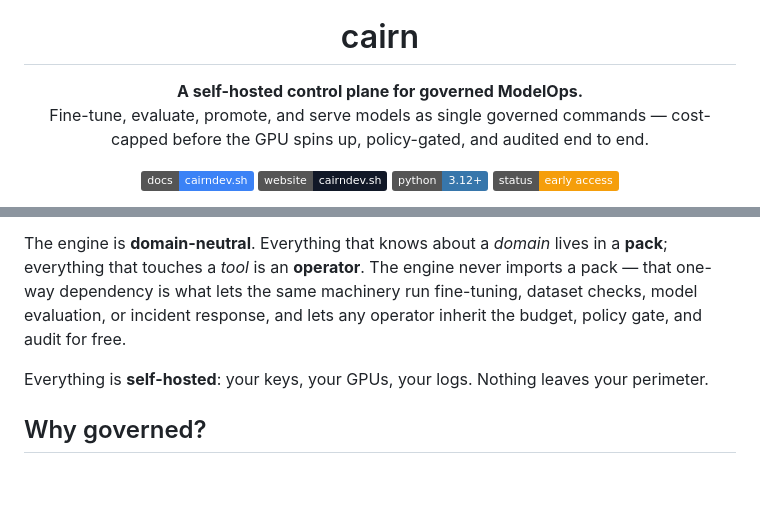
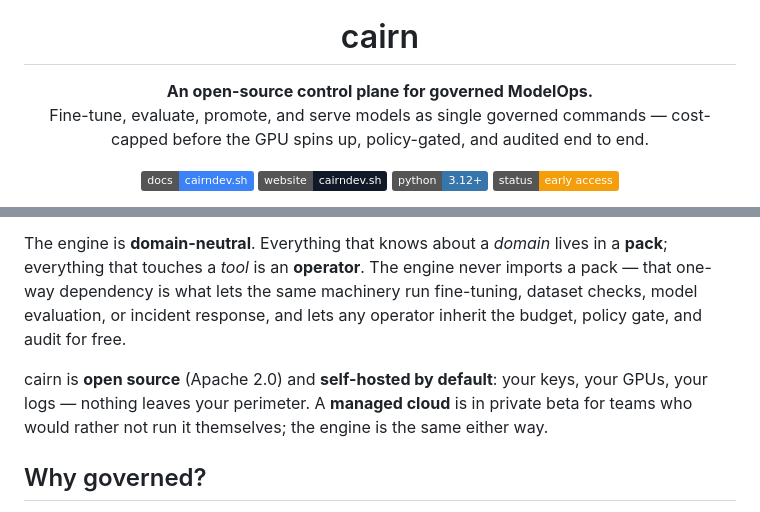
Before and after one commit to cairndev-sh/cairn, a Markdown page: README.md, 2 parts joined by grey strips. Rendered like a GitHub page; badges without logos; blank space fills up the shorter version.

Commit message:
docs: open-core framing — self-hosted by default, managed cloud in private beta

```diff
--- a/README.md
+++ b/README.md
@@ -5,7 +5,7 @@
 <h1 align="center">cairn</h1>
 
 <p align="center">
-  <b>A self-hosted control plane for governed ModelOps.</b><br>
+  <b>An open-source control plane for governed ModelOps.</b><br>
   Fine-tune, evaluate, promote, and serve models as single governed commands —
   cost-capped before the GPU spins up, policy-gated, and audited end to end.
 </p>
@@ -40,8 +40,10 @@ never imports a pack — that one-way dependency is what lets the same machinery
 run fine-tuning, dataset checks, model evaluation, or incident response, and
 lets any operator inherit the budget, policy gate, and audit for free.
 
-Everything is **self-hosted**: your keys, your GPUs, your logs. Nothing leaves
-your perimeter.
+cairn is **open source** (Apache 2.0) and **self-hosted by default**: your
+keys, your GPUs, your logs — nothing leaves your perimeter. A **managed
+cloud** is in private beta for teams who would rather not run it themselves;
+the engine is the same either way.
 
 ## Why governed?
 
```
